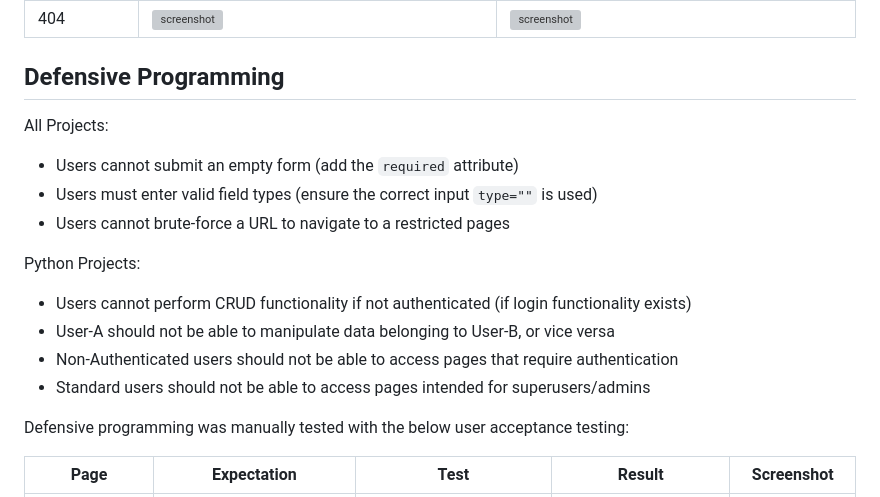
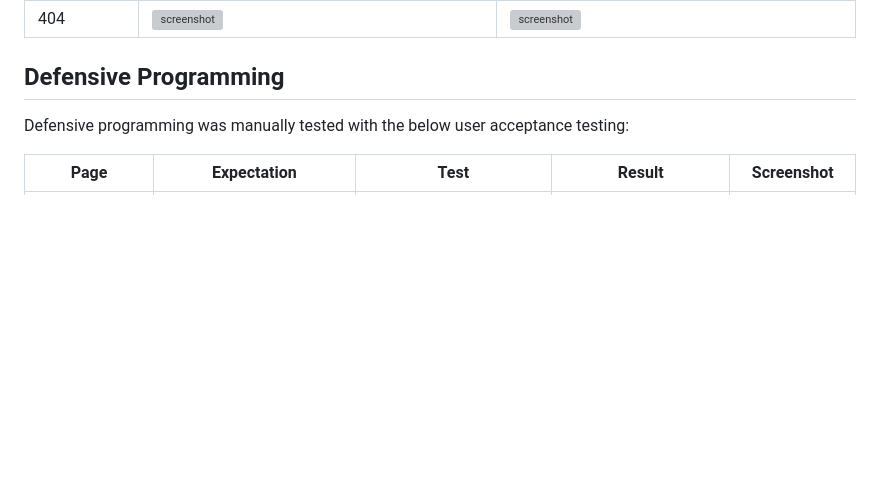
Before and after one commit to ssannejohansson/MS4, a Markdown page: TESTING.md, the part around the change. GitHub-like rendering; blank space fills up the shorter version; grey boxes are pictures that could not be loaded.

```diff
--- a/TESTING.md
+++ b/TESTING.md
@@ -160,19 +160,6 @@ I've tested my deployed project using the Lighthouse Audit tool to check for any
 
 ## Defensive Programming
 
-All Projects:
-
-- Users cannot submit an empty form (add the `required` attribute)
-- Users must enter valid field types (ensure the correct input `type=""` is used)
-- Users cannot brute-force a URL to navigate to a restricted pages
-
-Python Projects:
-
-- Users cannot perform CRUD functionality if not authenticated (if login functionality exists)
-- User-A should not be able to manipulate data belonging to User-B, or vice versa
-- Non-Authenticated users should not be able to access pages that require authentication
-- Standard users should not be able to access pages intended for superusers/admins
-
 Defensive programming was manually tested with the below user acceptance testing:
 
 | Page | Expectation | Test | Result | Screenshot |
```
Also changed, not shown: README.md (+2 -2 lines).
